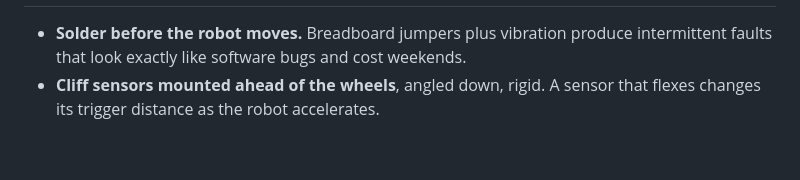
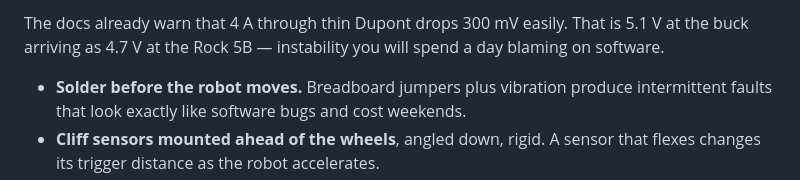
Before and after one commit to XeonFX/kobold, a Markdown page: docs/WIRING.md, the part around one of its changes. Rendered like a GitHub page; blank space fills up the shorter version.

```diff
--- a/docs/WIRING.md
+++ b/docs/WIRING.md
@@ -784,3 +861,8 @@ Framed binary, versioned, CRC-checked. Same format both directions, both boards.
+The docs already warn that 4 A through thin Dupont drops 300 mV easily. That is
+5.1 V at the buck arriving as 4.7 V at the Rock 5B — instability you will spend a
+day blaming on software.
+
+
 - **Solder before the robot moves.** Breadboard jumpers plus vibration produce intermittent faults
   that look exactly like software bugs and cost weekends.
 - **Cliff sensors mounted ahead of the wheels**, angled down, rigid. A sensor that flexes changes
```
Also changed, not shown: other parts of docs/WIRING.md (+77 -0 lines).
